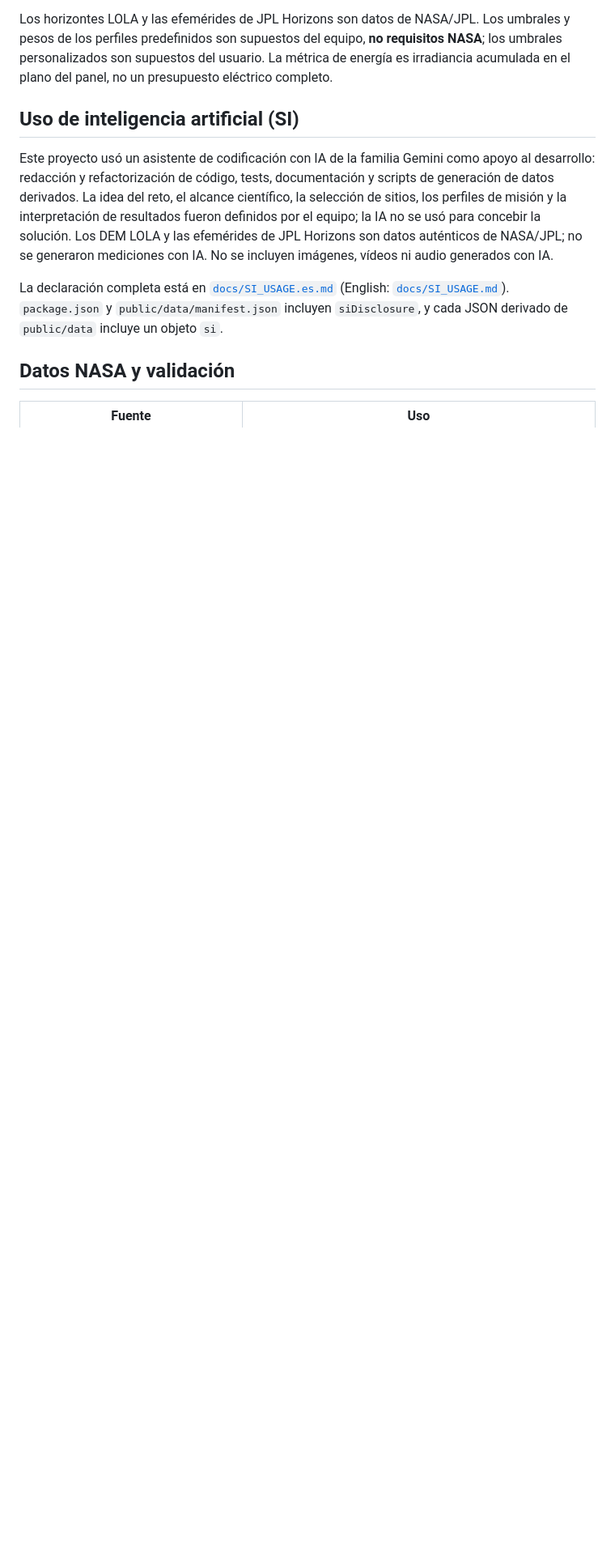
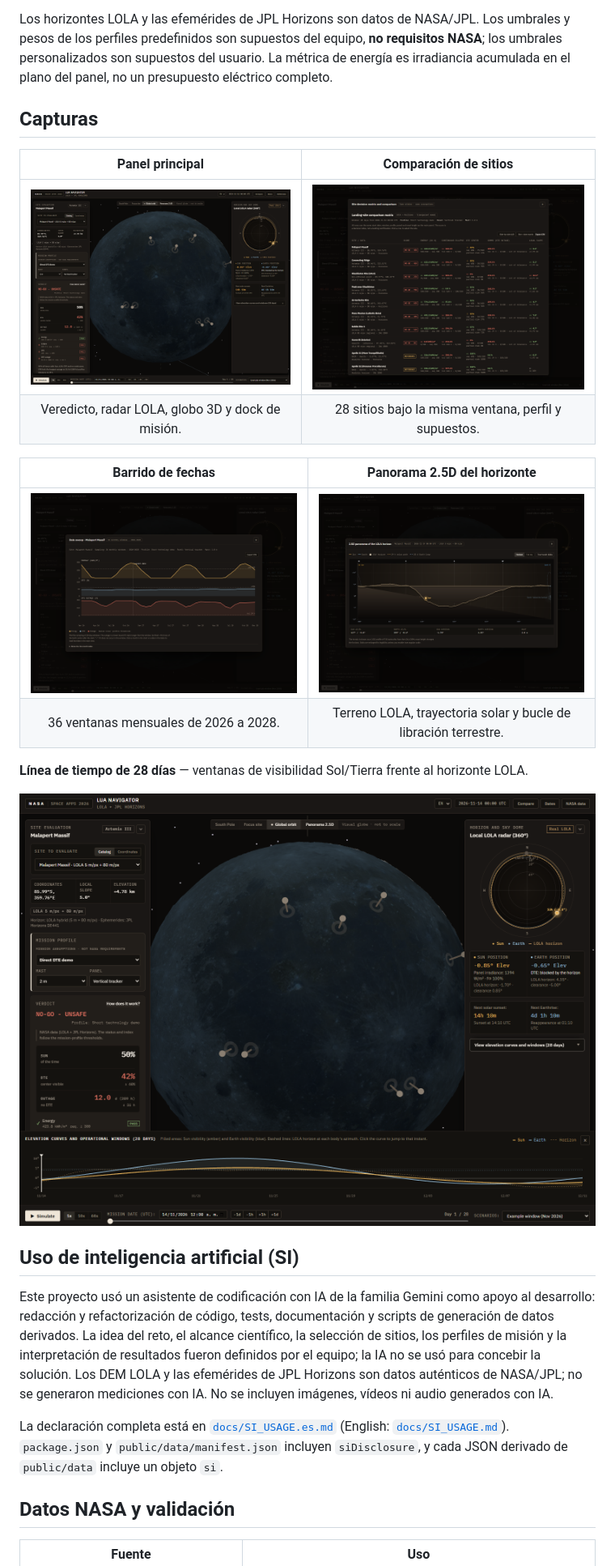
Before and after one commit to Jelex16/Nasa_LandingNavigator, a Markdown page: README.es.md, the part around the change. Shown at 81% size. Drawn GitHub-style; pictures changed too: docs/screenshots/01-dashboard.png (added), docs/screenshots/02-comparison.png (added), docs/screenshots/03-sweep.png (added); blank space fills up the shorter version.

Commit message:
docs: add Lua Navigator screenshots to READMEs
- Add dashboard, comparison, sweep, panorama and timeline captures

- Show the captures in the English and Spanish READMEs

```diff
--- a/README.es.md
+++ b/README.es.md
@@ -54,6 +54,22 @@ Los horizontes LOLA y las efemérides de JPL Horizons son datos de NASA/JPL. Los
 los perfiles predefinidos son supuestos del equipo, **no requisitos NASA**; los umbrales
 personalizados son supuestos del usuario. La métrica de energía es irradiancia acumulada en el plano
 del panel, no un presupuesto eléctrico completo.
+
+## Capturas
+
+| Panel principal | Comparación de sitios |
+|:---:|:---:|
+| [![Panel principal](docs/screenshots/01-dashboard.png)](docs/screenshots/01-dashboard.png) | [![Matriz de comparación de sitios](docs/screenshots/02-comparison.png)](docs/screenshots/02-comparison.png) |
+| Veredicto, radar LOLA, globo 3D y dock de misión. | 28 sitios bajo la misma ventana, perfil y supuestos. |
+
+| Barrido de fechas | Panorama 2.5D del horizonte |
+|:---:|:---:|
+| [![Barrido de fechas](docs/screenshots/03-sweep.png)](docs/screenshots/03-sweep.png) | [![Panorama 2.5D del horizonte LOLA](docs/screenshots/04-panorama.png)](docs/screenshots/04-panorama.png) |
+| 36 ventanas mensuales de 2026 a 2028. | Terreno LOLA, trayectoria solar y bucle de libración terrestre. |
+
+**Línea de tiempo de 28 días** — ventanas de visibilidad Sol/Tierra frente al horizonte LOLA.
+
+[![Línea de tiempo de 28 días](docs/screenshots/05-timeline.png)](docs/screenshots/05-timeline.png)
 
 ## Uso de inteligencia artificial (SI)
 
```
Also changed, not shown: README.md (+16 -0 lines).
